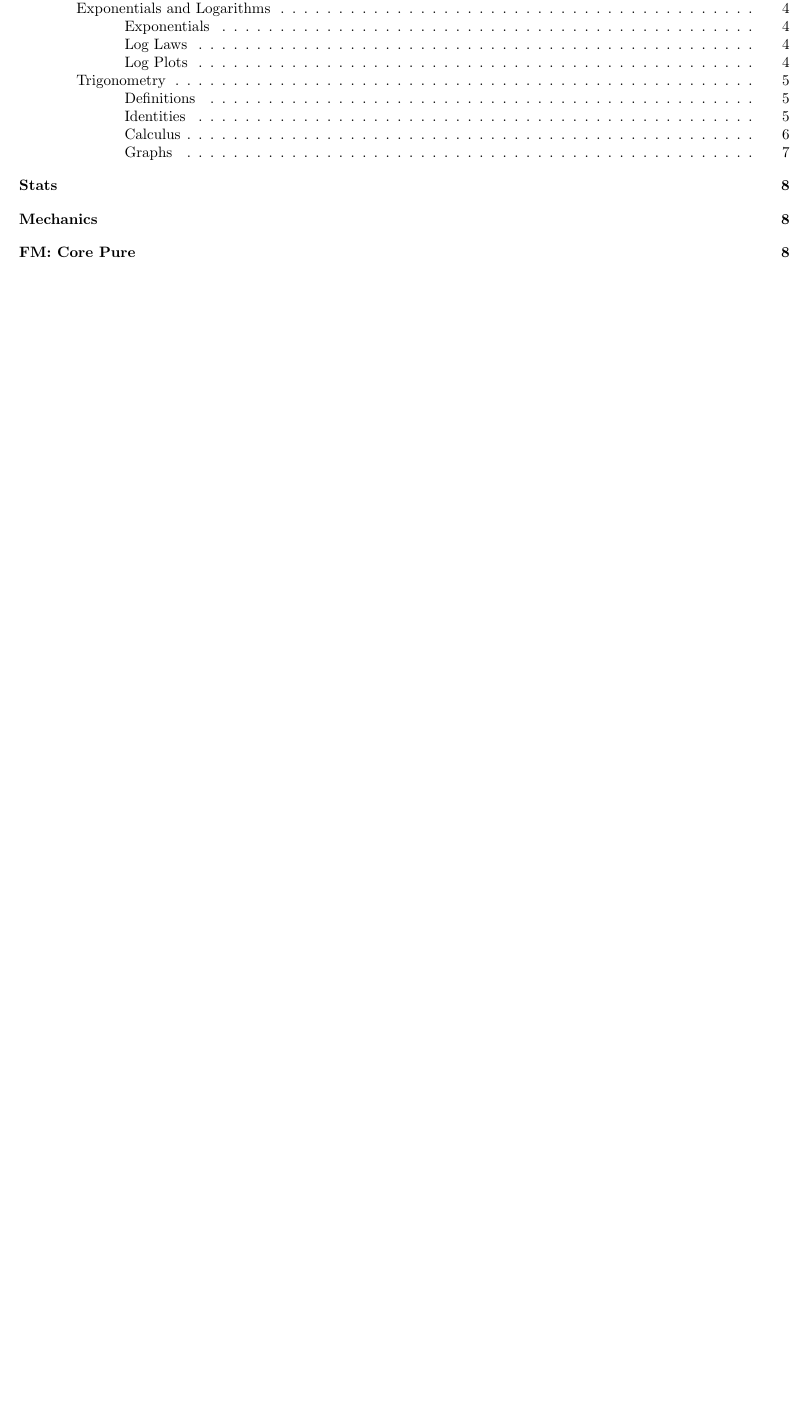
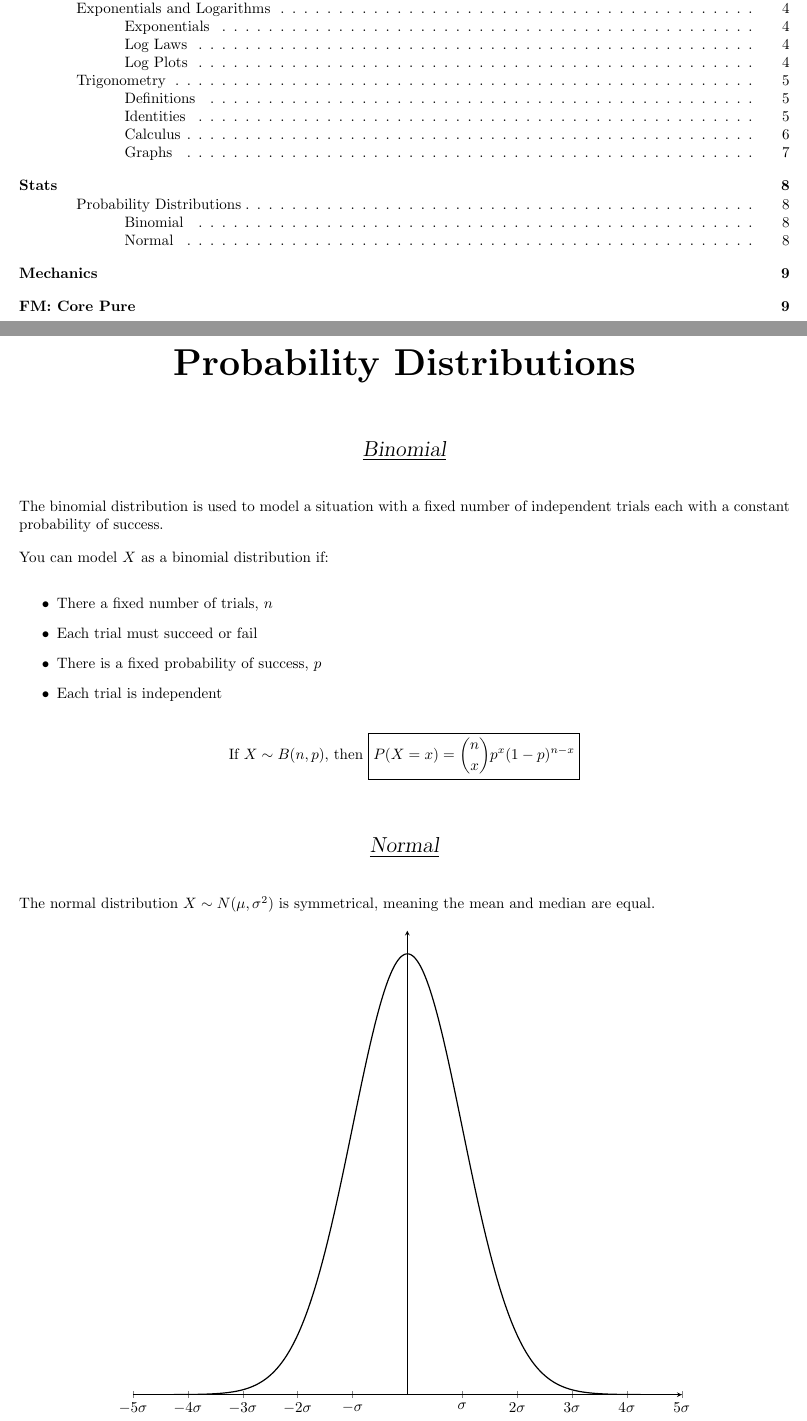
Before and after one commit to DoctorDalek1963/LaTeX, a LaTeX document (crib_sheets/main.tex, which reads crib_sheets/sections/stats/distribs.tex): part of page 1 of 8 before the commit and two parts of pages 1 and 8 of 9 after it, the two joined at a grey line, cut so that both start at the same text, the shorter picture padded with empty space. Compiled offline with pdfLaTeX.

Commit message:
Create first stats page

```diff
--- /dev/null
+++ b/crib_sheets/sections/stats/distribs.tex
@@ -0,0 +1,55 @@
+\documentclass[../main.tex]{subfile}
+
+\begin{document}
+
+\topictitle{Probability Distributions}
+
+\sectitle{Binomial}
+
+The binomial distribution is used to model a situation with a fixed number of independent trials each with a constant probability of success.
+
+You can model $X$ as a binomial distribution if:
+\begin{itemize}
+	\item There a fixed number of trials, $n$
+	\item Each trial must succeed or fail
+	\item There is a fixed probability of success, $p$
+	\item Each trial is independent
+\end{itemize}
+
+\begin{center}
+If $X \sim B(n, p)$, then $\boxed{P(X = x) = \binom{n}{x} p^x (1 - p)^{n - x}}$
+\end{center}
+
+\sectitle{Normal}
+
+The normal distribution $X \sim N(\mu, \sigma^2)$ is symmetrical, meaning the mean and median are equal.
+
+\begin{figure}[h]
+\begin{center}
+\begin{tikzpicture}
+	\begin{axis}[
+		default axis,
+		axis lines*=middle,
+		xmin=-5,
+		xmax=5,
+		ymin=0,
+		ymax=0.42,
+		width=0.8\linewidth,
+		grid=none,
+		xlabel={},
+		ylabel={},
+		xtick={-5,-4,-3,-2,-1,1,2,3,4,5},
+		xticklabels={
+			$-5\sigma$, $-4\sigma$, $-3\sigma$, $-2\sigma$, $-\sigma$,
+			$\sigma$, $2\sigma$, $3\sigma$, $4\sigma$, $5\sigma$,
+		},
+		ytick style={draw=none},
+		yticklabels={},
+	]
+		\addplot [thick] {(2*\npi)^(-1/2)*exp(-(x^2)/2};
+	\end{axis}
+\end{tikzpicture}
+\end{center}
+\end{figure}
+
+\end{document}
```
Also changed, not shown: crib_sheets/main.tex (+3 -0 lines), crib_sheets/pdfs/main.pdf.
